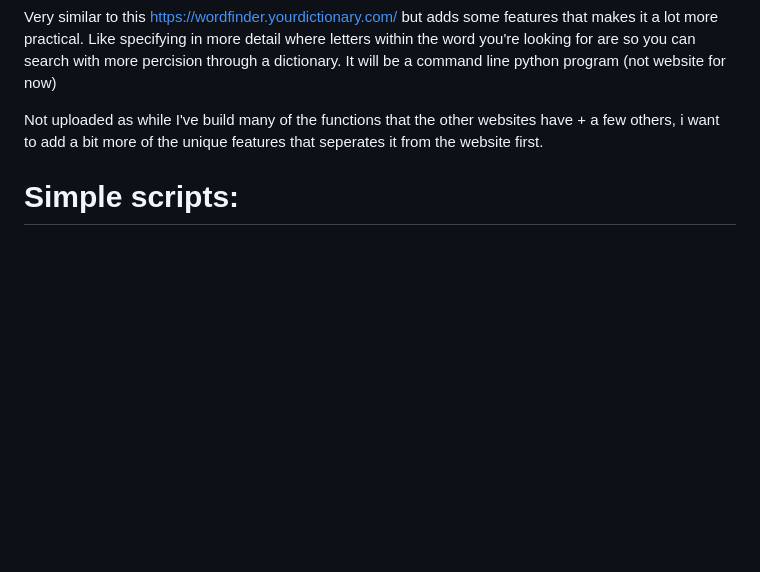
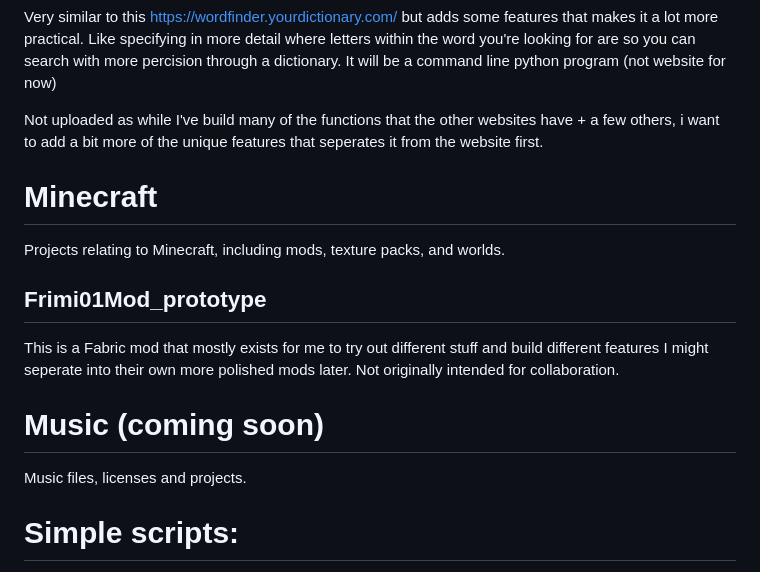
Before and after one commit to Frimi01/Frimi01-Projects, a Markdown page: README.md, the part around the change. Rendered like a GitHub page; blank space fills up the shorter version.

```diff
--- a/README.md
+++ b/README.md
@@ -43,6 +43,15 @@ It will be a command line python program (not website for now)
 
 Not uploaded as while I've build many of the functions that the other websites have + a few others, i want to add a bit more of the unique features that seperates it from the website first.
 
+# Minecraft
+Projects relating to Minecraft, including mods, texture packs, and worlds.
+
+## Frimi01Mod_prototype
+This is a Fabric mod that mostly exists for me to try out different stuff and build different features I might seperate into their own more polished mods later. Not originally intended for collaboration.
+
+# Music (coming soon)
+Music files, licenses and projects.
+
 # Simple scripts:
 For other smaller projects that I probably won't move out into it's own repo or that i just don't feel carry the same weight as the stuff above. The word simple might in some cases be misleading
 
```
